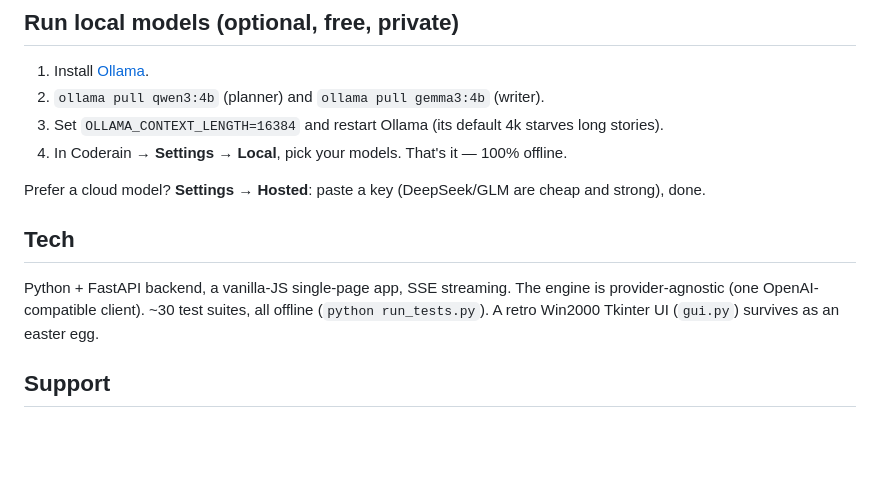
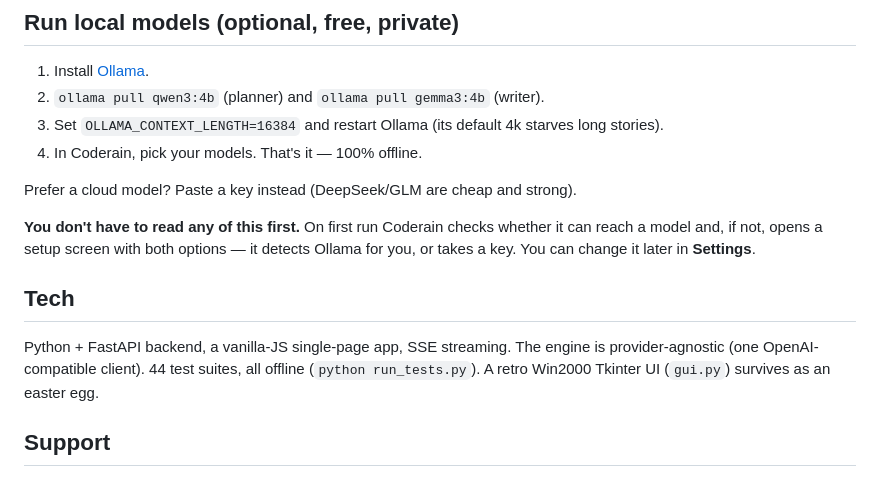
Before and after one commit to Zwimy/coderain, a Markdown page: README.md, the part around the change. Drawn GitHub-style; blank space fills up the shorter version.

Commit message:
README: correct the suite count and describe the first-run setup screen

```diff
--- a/README.md
+++ b/README.md
@@ -73,15 +73,19 @@ python start.py                                    # or: python server.py
 2. `ollama pull qwen3:4b` (planner) and `ollama pull gemma3:4b` (writer).
 3. Set `OLLAMA_CONTEXT_LENGTH=16384` and restart Ollama (its default 4k starves
    long stories).
-4. In Coderain → **Settings → Local**, pick your models. That's it — 100% offline.
+4. In Coderain, pick your models. That's it — 100% offline.
 
-Prefer a cloud model? **Settings → Hosted**: paste a key (DeepSeek/GLM are cheap
-and strong), done.
+Prefer a cloud model? Paste a key instead (DeepSeek/GLM are cheap and strong).
+
+**You don't have to read any of this first.** On first run Coderain checks
+whether it can reach a model and, if not, opens a setup screen with both options
+— it detects Ollama for you, or takes a key. You can change it later in
+**Settings**.
 
 ## Tech
 
 Python + FastAPI backend, a vanilla-JS single-page app, SSE streaming. The engine
-is provider-agnostic (one OpenAI-compatible client). ~30 test suites, all offline
+is provider-agnostic (one OpenAI-compatible client). 44 test suites, all offline
 (`python run_tests.py`). A retro Win2000 Tkinter UI (`gui.py`) survives as an
 easter egg.
 
```
